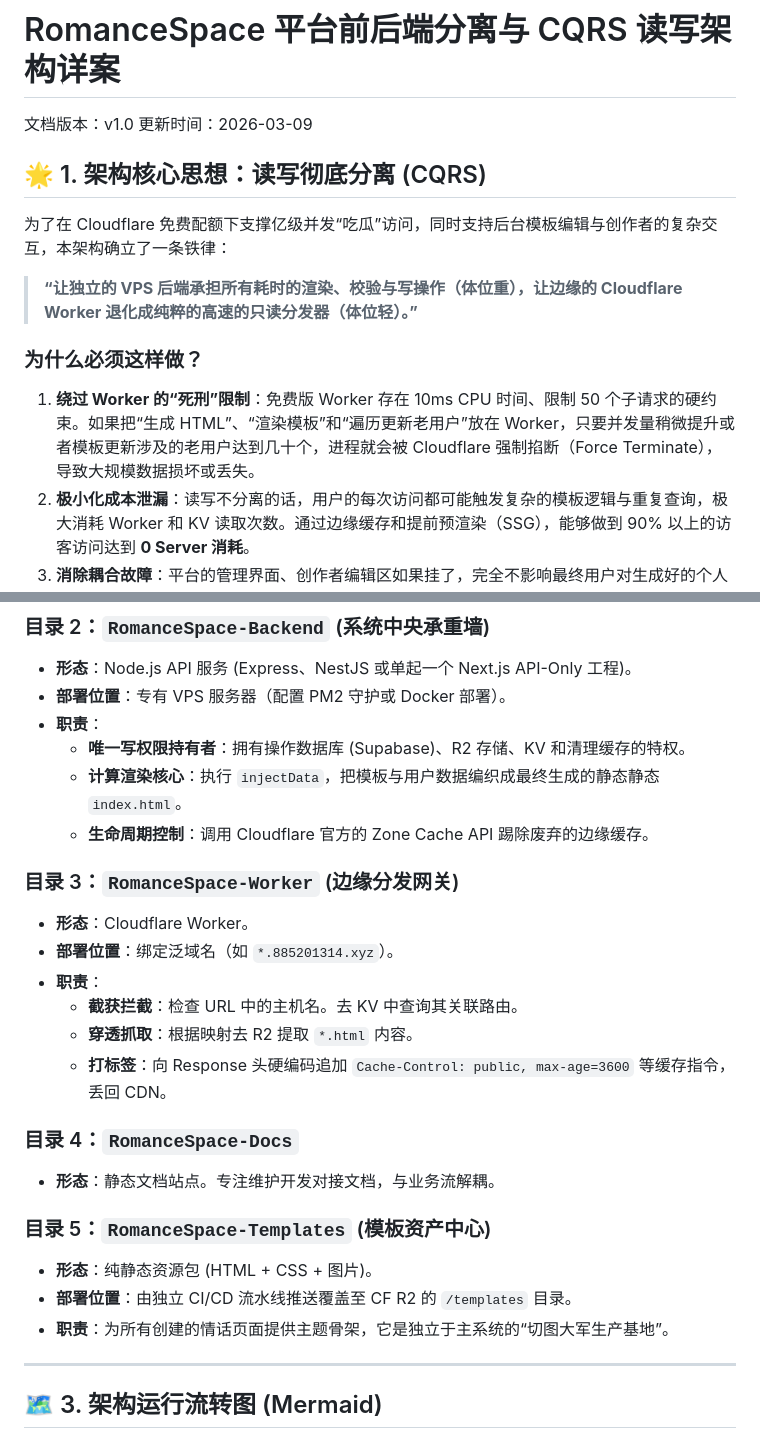
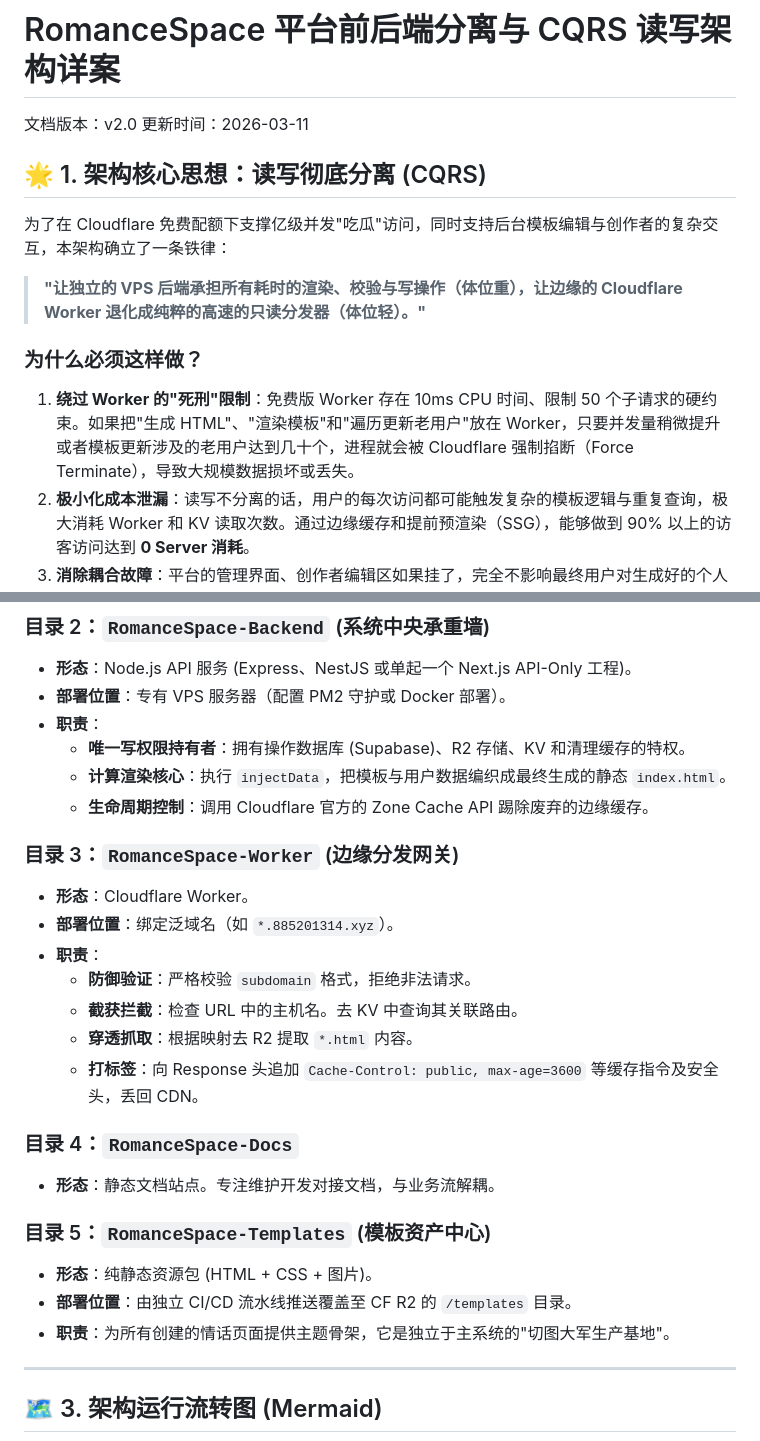
Before and after one commit to XShen-Jason/RomanceSpace-Docs, a Markdown page: architecture-cqrs-plan.md, 2 parts joined by grey strips. Drawn GitHub-style.

```diff
--- a/architecture-cqrs-plan.md
+++ b/architecture-cqrs-plan.md
@@ -1,16 +1,16 @@
 # RomanceSpace 平台前后端分离与 CQRS 读写架构详案
 
-文档版本：v1.0
-更新时间：2026-03-09
+文档版本：v2.0
+更新时间：2026-03-11
 
 ## 🌟 1. 架构核心思想：读写彻底分离 (CQRS)
 
-为了在 Cloudflare 免费配额下支撑亿级并发“吃瓜”访问，同时支持后台模板编辑与创作者的复杂交互，本架构确立了一条铁律：
+为了在 Cloudflare 免费配额下支撑亿级并发"吃瓜"访问，同时支持后台模板编辑与创作者的复杂交互，本架构确立了一条铁律：
 
-> **“让独立的 VPS 后端承担所有耗时的渲染、校验与写操作（体位重），让边缘的 Cloudflare Worker 退化成纯粹的高速的只读分发器（体位轻）。”**
+> **"让独立的 VPS 后端承担所有耗时的渲染、校验与写操作（体位重），让边缘的 Cloudflare Worker 退化成纯粹的高速的只读分发器（体位轻）。"**
 
 ### 为什么必须这样做？
-1. **绕过 Worker 的“死刑”限制**：免费版 Worker 存在 10ms CPU 时间、限制 50 个子请求的硬约束。如果把“生成 HTML”、“渲染模板”和“遍历更新老用户”放在 Worker，只要并发量稍微提升或者模板更新涉及的老用户达到几十个，进程就会被 Cloudflare 强制掐断（Force Terminate），导致大规模数据损坏或丢失。
+1. **绕过 Worker 的"死刑"限制**：免费版 Worker 存在 10ms CPU 时间、限制 50 个子请求的硬约束。如果把"生成 HTML"、"渲染模板"和"遍历更新老用户"放在 Worker，只要并发量稍微提升或者模板更新涉及的老用户达到几十个，进程就会被 Cloudflare 强制掐断（Force Terminate），导致大规模数据损坏或丢失。
 2. **极小化成本泄漏**：读写不分离的话，用户的每次访问都可能触发复杂的模板逻辑与重复查询，极大消耗 Worker 和 KV 读取次数。通过边缘缓存和提前预渲染（SSG），能够做到 90% 以上的访客访问达到 **0 Server 消耗**。
 3. **消除耦合故障**：平台的管理界面、创作者编辑区如果挂了，完全不影响最终用户对生成好的个人主页的阅读与传播。
 
@@ -31,16 +31,17 @@
 *   **部署位置**：专有 VPS 服务器（配置 PM2 守护或 Docker 部署）。
 *   **职责**：
     *   **唯一写权限持有者**：拥有操作数据库 (Supabase)、R2 存储、KV 和清理缓存的特权。
-    *   **计算渲染核心**：执行 `injectData`，把模板与用户数据编织成最终生成的静态静态 `index.html`。
+    *   **计算渲染核心**：执行 `injectData`，把模板与用户数据编织成最终生成的静态 `index.html`。
     *   **生命周期控制**：调用 Cloudflare 官方的 Zone Cache API 踢除废弃的边缘缓存。
 
 ### 目录 3：`RomanceSpace-Worker` (边缘分发网关)
 *   **形态**：Cloudflare Worker。
 *   **部署位置**：绑定泛域名（如 `*.885201314.xyz`）。
 *   **职责**：
+    *   **防御验证**：严格校验 `subdomain` 格式，拒绝非法请求。
     *   **截获拦截**：检查 URL 中的主机名。去 KV 中查询其关联路由。
     *   **穿透抓取**：根据映射去 R2 提取 `*.html` 内容。
-    *   **打标签**：向 Response 头硬编码追加 `Cache-Control: public, max-age=3600` 等缓存指令，丢回 CDN。
+    *   **打标签**：向 Response 头追加 `Cache-Control: public, max-age=3600` 等缓存指令及安全头，丢回 CDN。
 
 ### 目录 4：`RomanceSpace-Docs`
 *   **形态**：静态文档站点。专注维护开发对接文档，与业务流解耦。
@@ -48,7 +49,7 @@
 ### 目录 5：`RomanceSpace-Templates` (模板资产中心)
 *   **形态**：纯静态资源包 (HTML + CSS + 图片)。
 *   **部署位置**：由独立 CI/CD 流水线推送覆盖至 CF R2 的 `/templates` 目录。
-*   **职责**：为所有创建的情话页面提供主题骨架，它是独立于主系统的“切图大军生产基地”。
+*   **职责**：为所有创建的情话页面提供主题骨架，它是独立于主系统的"切图大军生产基地"。
 ---
 
 ## 🗺 3. 架构运行流转图 (Mermaid)
```
Also changed, not shown: other parts of architecture-cqrs-plan.md (+110 -26 lines).
